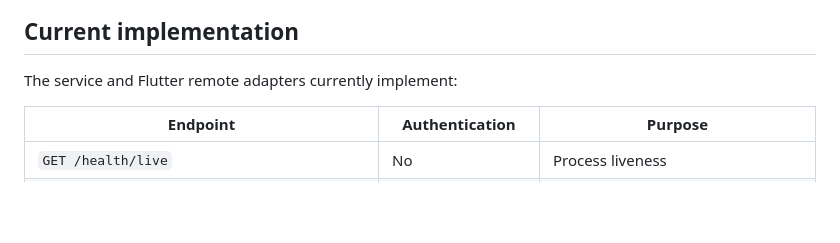
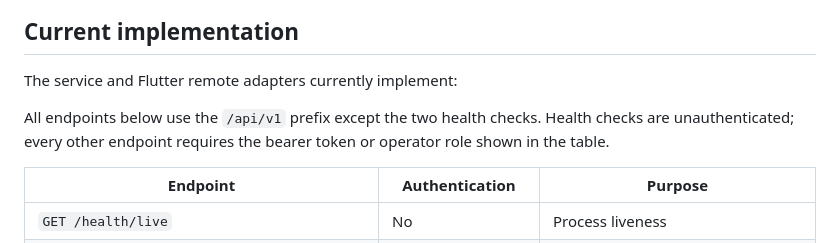
Before and after one commit to anxchywl/Muto, a Markdown page: docs/API.md, the part around the change. Drawn GitHub-style; blank space fills up the shorter version.

Commit message:
docs: clarify API authentication boundary

```diff
--- a/docs/API.md
+++ b/docs/API.md
@@ -7,6 +7,10 @@ document owns endpoint and wire-shape decisions.
 ## Current implementation
 
 The service and Flutter remote adapters currently implement:
+
+All endpoints below use the `/api/v1` prefix except the two health checks.
+Health checks are unauthenticated; every other endpoint requires the bearer
+token or operator role shown in the table.
 
 | Endpoint | Authentication | Purpose |
 |---|---|---|
```
